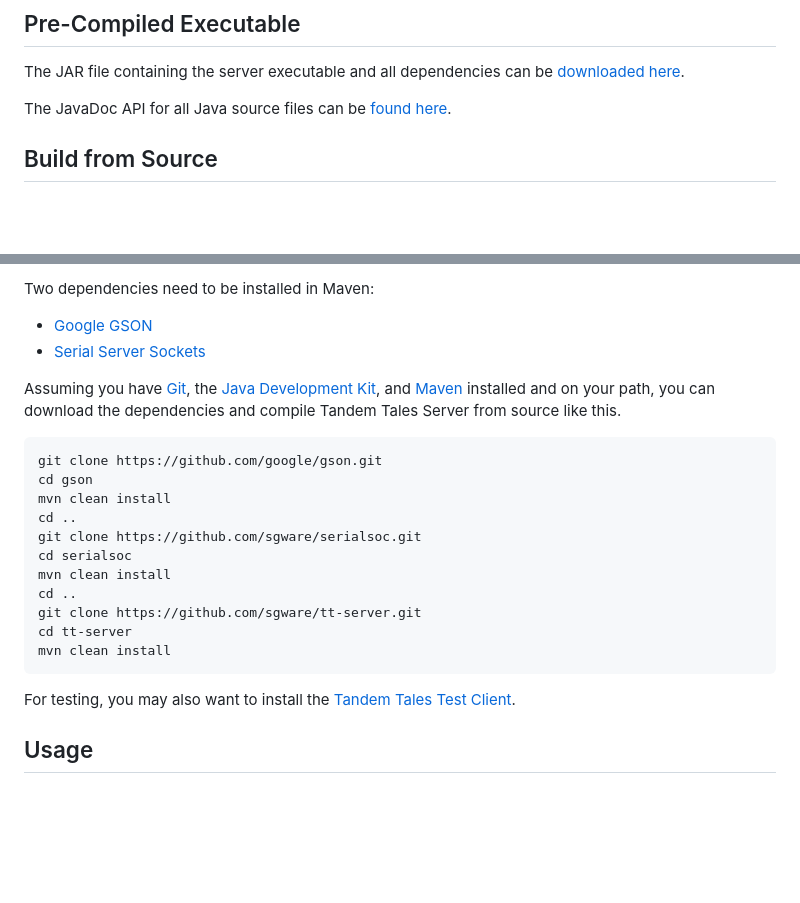
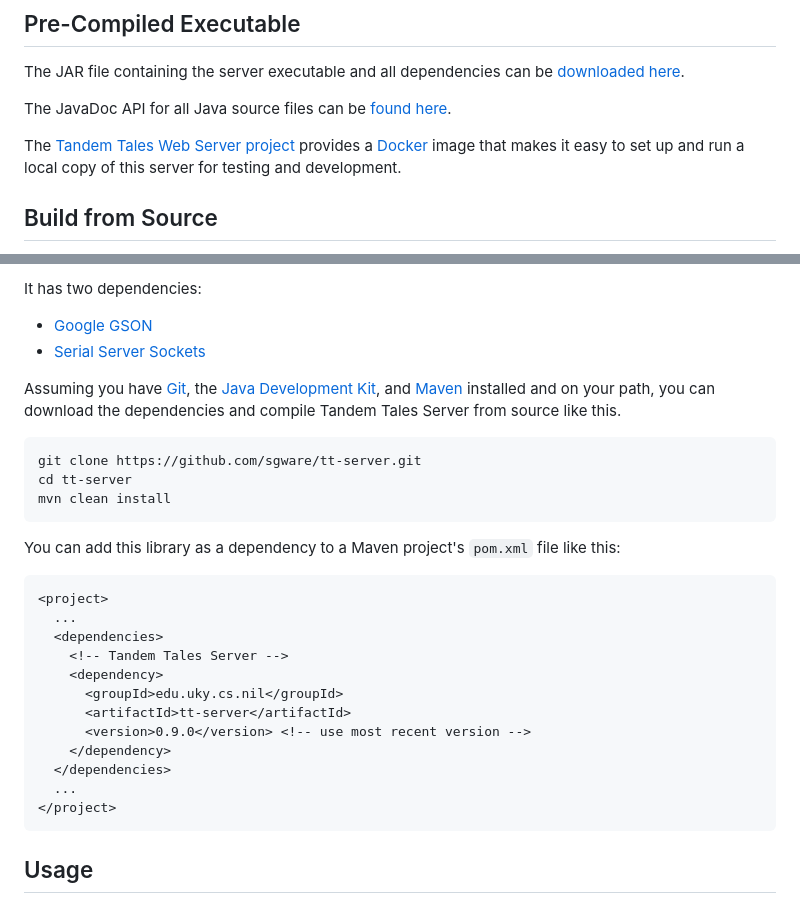
Before and after one commit to sgware/tt-server, a Markdown page: readme.md, 2 parts joined by grey strips. Drawn GitHub-style; blank space fills up the shorter version.

Commit message:
Update readme for v0.9.0
Update Maven dependency information in readme.md.

````diff
--- a/readme.md
+++ b/readme.md
@@ -20,5 +20,9 @@ The JAR file containing the server executable and all dependencies can be
 The JavaDoc API for all Java source files can be
 [found here](http://sgware.github.io/tt-server).
 
+The [Tandem Tales Web Server project](https://github.com/sgware/tt-web) provides
+a [Docker](https://www.docker.com) image that makes it easy to set up and run a
+local copy of this server for testing and development.
+
 ## Build from Source
 
@@ -26,5 +31,5 @@ The Tandem Tales server is written in Java and published as a Maven project.
 
-Two dependencies need to be installed in Maven:
+It has two dependencies:
 - [Google GSON](https://github.com/google/gson)
 - [Serial Server Sockets](https://github.com/sgware/serialsoc)
 
@@ -34,20 +39,26 @@ Assuming you have [Git](https://git-scm.com/install), the
 the dependencies and compile Tandem Tales Server from source like this.
 ```
-git clone https://github.com/google/gson.git
-cd gson
-mvn clean install
-cd ..
-git clone https://github.com/sgware/serialsoc.git
-cd serialsoc
-mvn clean install
-cd ..
 git clone https://github.com/sgware/tt-server.git
 cd tt-server
 mvn clean install
 ```
 
-For testing, you may also want to install the
-[Tandem Tales Test Client](https://github.com/sgware/tt-test-client).
+You can add this library as a dependency to a Maven project's `pom.xml` file
+like this:
+```
+<project>
+  ...
+  <dependencies>
+    <!-- Tandem Tales Server -->
+    <dependency>
+      <groupId>edu.uky.cs.nil</groupId>
+      <artifactId>tt-server</artifactId>
+      <version>0.9.0</version> <!-- use most recent version -->
+    </dependency>
+  </dependencies>
+  ...
+</project>
+```
 
 ## Usage
 
````
Also changed, not shown: other parts of readme.md (+4 -3 lines).
